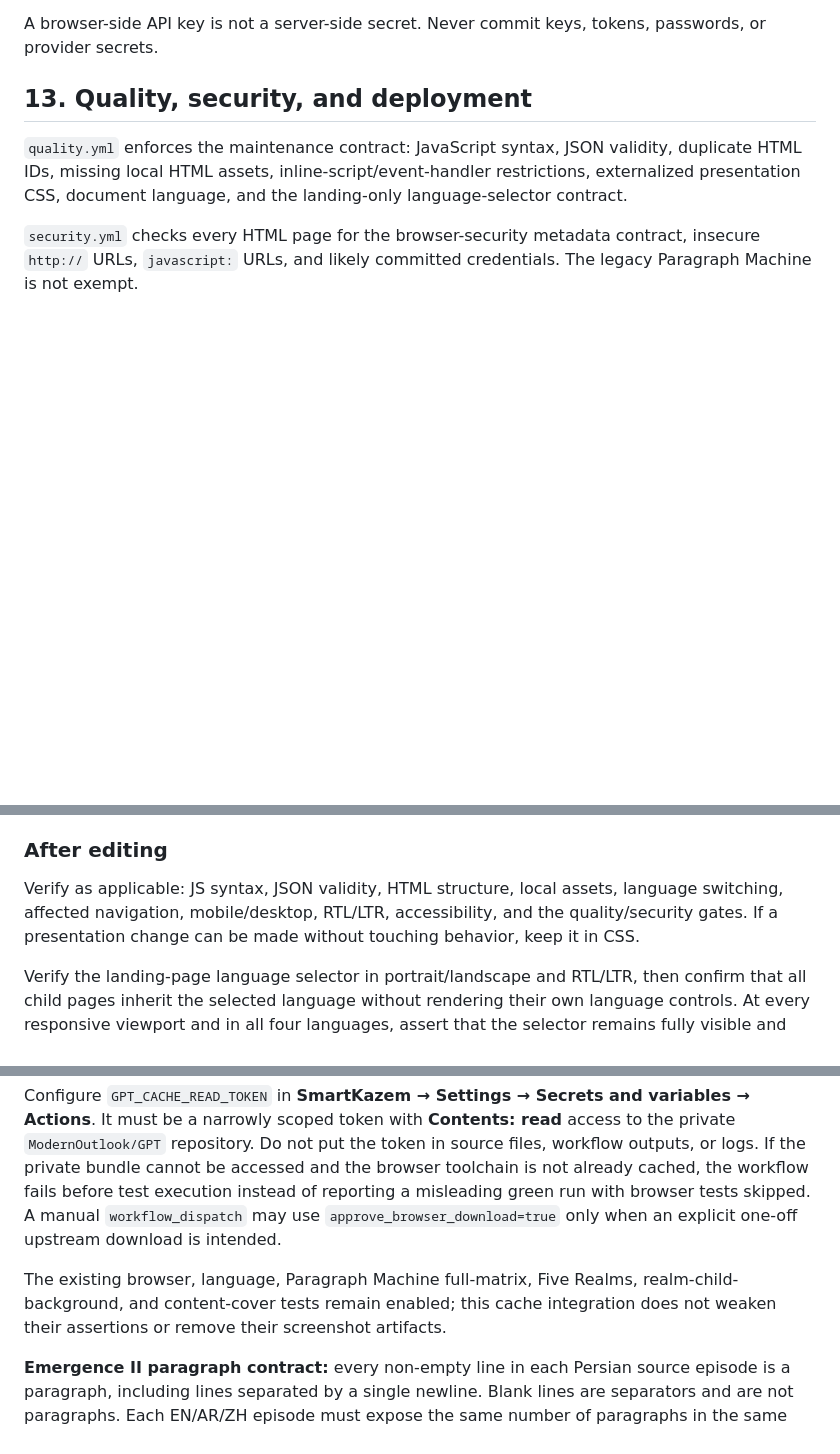
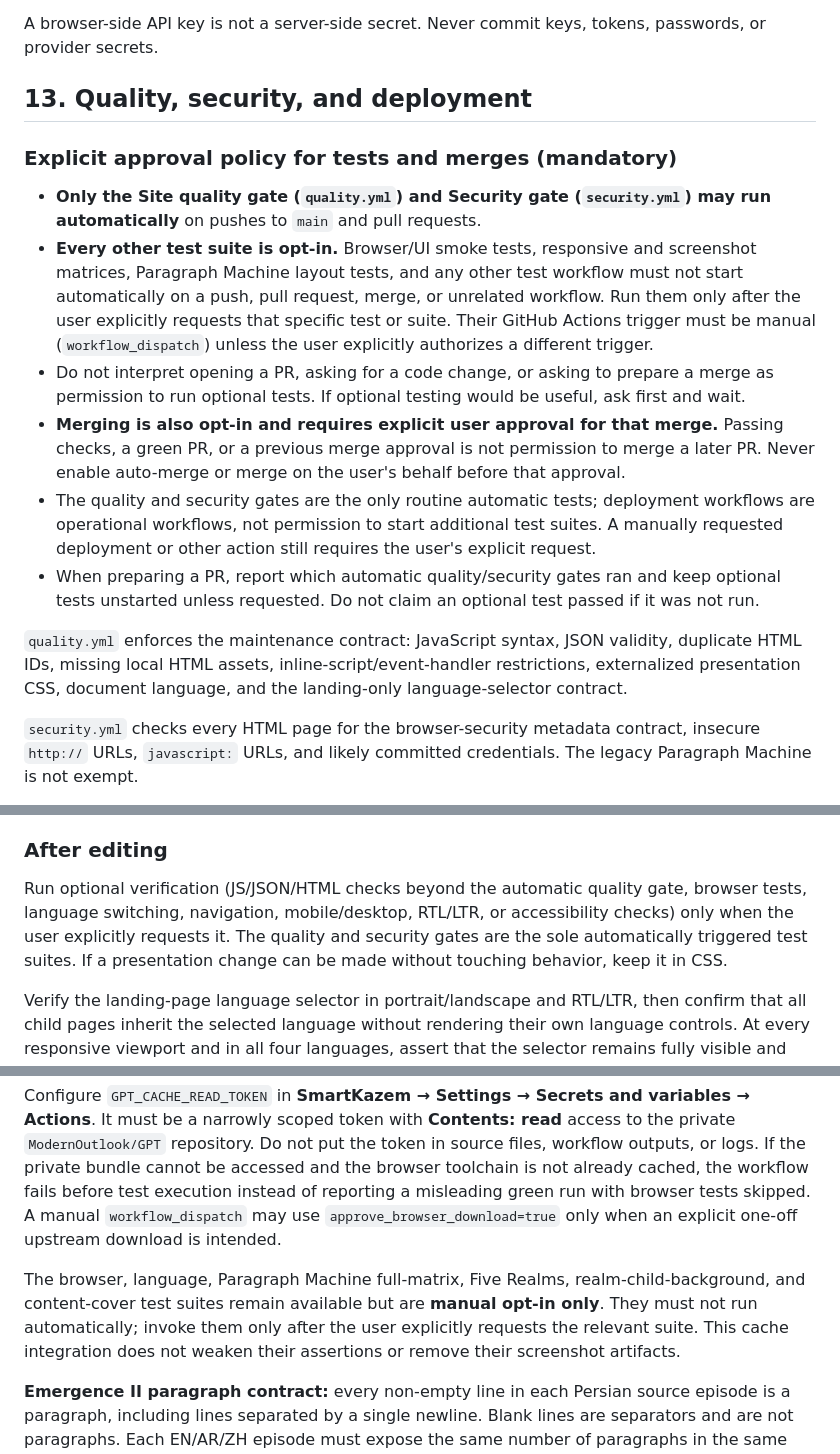
Before and after one commit to ModernOutlook/smartkazem, a Markdown page: README.md, 3 parts joined by grey strips. Drawn GitHub-style; blank space fills up the shorter version.

Commit message:
Require explicit approval for optional tests

```diff
--- a/README.md
+++ b/README.md
@@ -342,6 +342,16 @@ A browser-side API key is not a server-side secret. Never commit keys, tokens, p
 
 ## 13. Quality, security, and deployment
 
+### Explicit approval policy for tests and merges (mandatory)
+
+- **Only the Site quality gate (`quality.yml`) and Security gate (`security.yml`) may run automatically** on pushes to `main` and pull requests.
+- **Every other test suite is opt-in.** Browser/UI smoke tests, responsive and screenshot matrices, Paragraph Machine layout tests, and any other test workflow must not start automatically on a push, pull request, merge, or unrelated workflow. Run them only after the user explicitly requests that specific test or suite. Their GitHub Actions trigger must be manual (`workflow_dispatch`) unless the user explicitly authorizes a different trigger.
+- Do not interpret opening a PR, asking for a code change, or asking to prepare a merge as permission to run optional tests. If optional testing would be useful, ask first and wait.
+- **Merging is also opt-in and requires explicit user approval for that merge.** Passing checks, a green PR, or a previous merge approval is not permission to merge a later PR. Never enable auto-merge or merge on the user's behalf before that approval.
+- The quality and security gates are the only routine automatic tests; deployment workflows are operational workflows, not permission to start additional test suites. A manually requested deployment or other action still requires the user's explicit request.
+- When preparing a PR, report which automatic quality/security gates ran and keep optional tests unstarted unless requested. Do not claim an optional test passed if it was not run.
+
+
 `quality.yml` enforces the maintenance contract: JavaScript syntax, JSON validity, duplicate HTML IDs, missing local HTML assets, inline-script/event-handler restrictions, externalized presentation CSS, document language, and the landing-only language-selector contract.
 
 `security.yml` checks every HTML page for the browser-security metadata contract, insecure `http://` URLs, `javascript:` URLs, and likely committed credentials. The legacy Paragraph Machine is not exempt.
@@ -385,7 +395,7 @@ These are boundaries, not reasons for opportunistic rewrites.
 - Avoid speculative abstraction.
 
 ### After editing
-Verify as applicable: JS syntax, JSON validity, HTML structure, local assets, language switching, affected navigation, mobile/desktop, RTL/LTR, accessibility, and the quality/security gates. If a presentation change can be made without touching behavior, keep it in CSS.
+Run optional verification (JS/JSON/HTML checks beyond the automatic quality gate, browser tests, language switching, navigation, mobile/desktop, RTL/LTR, or accessibility checks) only when the user explicitly requests it. The quality and security gates are the sole automatically triggered test suites. If a presentation change can be made without touching behavior, keep it in CSS.
 
 Verify the landing-page language selector in portrait/landscape and RTL/LTR, then confirm that all child pages inherit the selected language without rendering their own language controls. At every responsive viewport and in all four languages, assert that the selector remains fully visible and does not intersect any page-header title or action.
 
@@ -639,7 +649,7 @@ The UI browser workflow uses the pinned Playwright **1.55.0** + Chromium bundle
 
 Configure `GPT_CACHE_READ_TOKEN` in **SmartKazem → Settings → Secrets and variables → Actions**. It must be a narrowly scoped token with **Contents: read** access to the private `ModernOutlook/GPT` repository. Do not put the token in source files, workflow outputs, or logs. If the private bundle cannot be accessed and the browser toolchain is not already cached, the workflow fails before test execution instead of reporting a misleading green run with browser tests skipped. A manual `workflow_dispatch` may use `approve_browser_download=true` only when an explicit one-off upstream download is intended.
 
-The existing browser, language, Paragraph Machine full-matrix, Five Realms, realm-child-background, and content-cover tests remain enabled; this cache integration does not weaken their assertions or remove their screenshot artifacts.
+The browser, language, Paragraph Machine full-matrix, Five Realms, realm-child-background, and content-cover test suites remain available but are **manual opt-in only**. They must not run automatically; invoke them only after the user explicitly requests the relevant suite. This cache integration does not weaken their assertions or remove their screenshot artifacts.
 
 
 **Emergence II paragraph contract:** every non-empty line in each Persian source episode is a paragraph, including lines separated by a single newline. Blank lines are separators and are not paragraphs. Each EN/AR/ZH episode must expose the same number of paragraphs in the same order. The alignment utility splits existing translated text at sentence boundaries and monotonically regroups those unchanged sentence units to the Persian line count; it does not generate, summarize, rewrite, or reorder translation prose. Chinese sentence splitting recognizes 。！？ without requiring spaces. The browser audit checks exact rendered paragraph arrays in all four languages.
```
